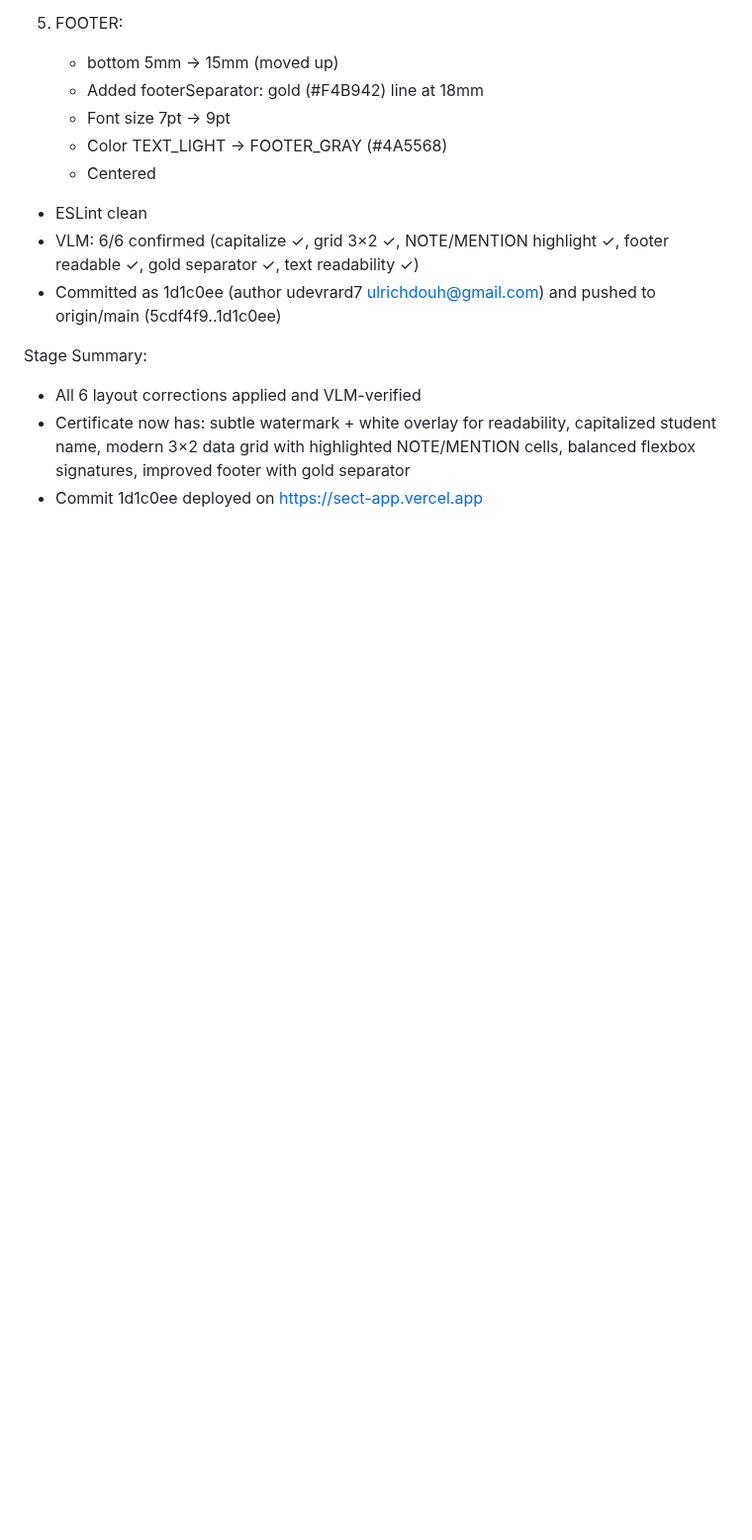
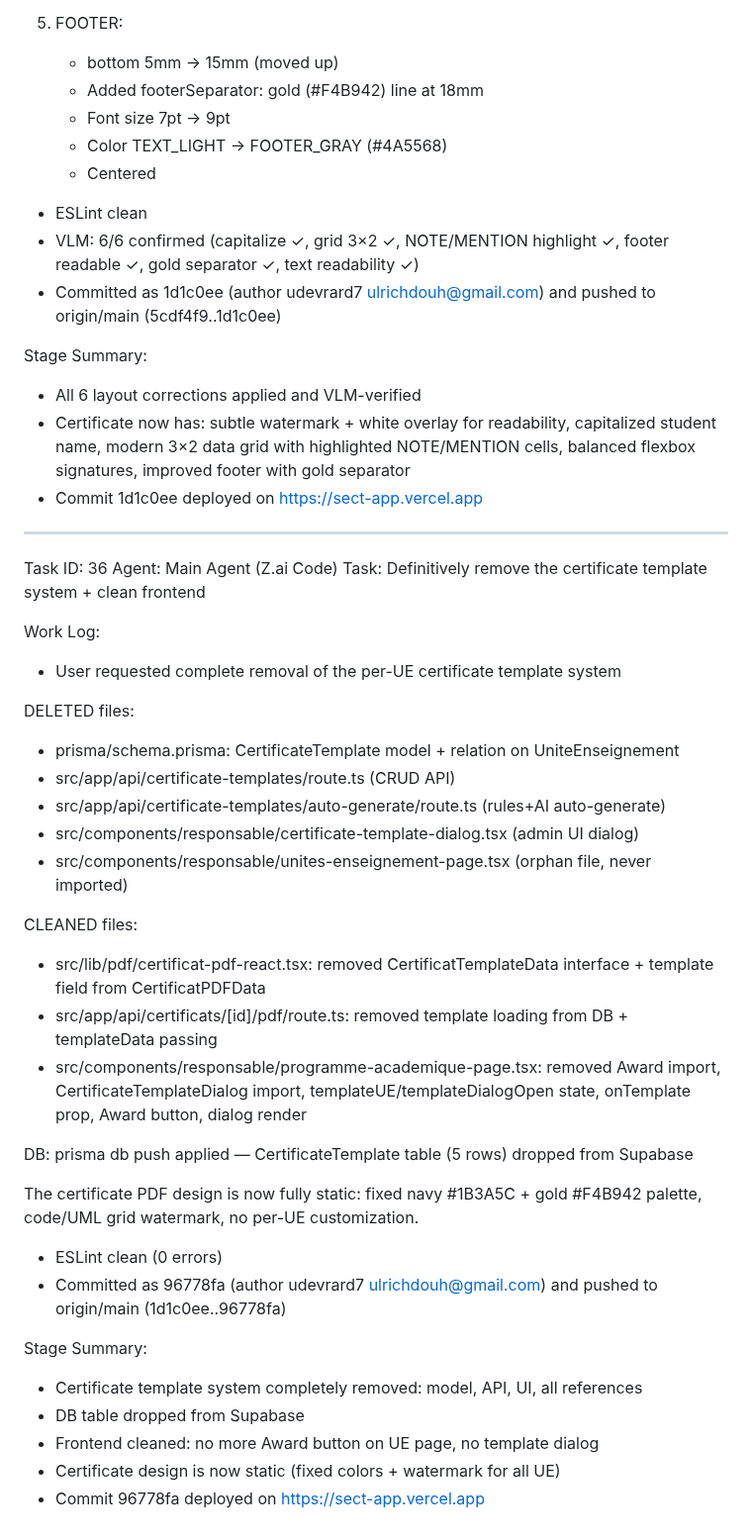
Before and after one commit to udevrard7/SECT, a Markdown page: worklog.md, the part around the change. Shown at 99% size. Rendered like a GitHub page; blank space fills up the shorter version.

Commit message:
08556d58-a4f1-416f-9092-d99699ff9353

```diff
--- a/worklog.md
+++ b/worklog.md
@@ -1143,3 +1143,37 @@ Stage Summary:
 - All 6 layout corrections applied and VLM-verified
 - Certificate now has: subtle watermark + white overlay for readability, capitalized student name, modern 3×2 data grid with highlighted NOTE/MENTION cells, balanced flexbox signatures, improved footer with gold separator
 - Commit 1d1c0ee deployed on https://sect-app.vercel.app
+
+---
+Task ID: 36
+Agent: Main Agent (Z.ai Code)
+Task: Definitively remove the certificate template system + clean frontend
+
+Work Log:
+- User requested complete removal of the per-UE certificate template system
+
+DELETED files:
+- prisma/schema.prisma: CertificateTemplate model + relation on UniteEnseignement
+- src/app/api/certificate-templates/route.ts (CRUD API)
+- src/app/api/certificate-templates/auto-generate/route.ts (rules+AI auto-generate)
+- src/components/responsable/certificate-template-dialog.tsx (admin UI dialog)
+- src/components/responsable/unites-enseignement-page.tsx (orphan file, never imported)
+
+CLEANED files:
+- src/lib/pdf/certificat-pdf-react.tsx: removed CertificatTemplateData interface + template field from CertificatPDFData
+- src/app/api/certificats/[id]/pdf/route.ts: removed template loading from DB + templateData passing
+- src/components/responsable/programme-academique-page.tsx: removed Award import, CertificateTemplateDialog import, templateUE/templateDialogOpen state, onTemplate prop, Award button, dialog render
+
+DB: prisma db push applied — CertificateTemplate table (5 rows) dropped from Supabase
+
+The certificate PDF design is now fully static: fixed navy #1B3A5C + gold #F4B942 palette, code/UML grid watermark, no per-UE customization.
+
+- ESLint clean (0 errors)
+- Committed as 96778fa (author udevrard7 <ulrichdouh@gmail.com>) and pushed to origin/main (1d1c0ee..96778fa)
+
+Stage Summary:
+- Certificate template system completely removed: model, API, UI, all references
+- DB table dropped from Supabase
+- Frontend cleaned: no more Award button on UE page, no template dialog
+- Certificate design is now static (fixed colors + watermark for all UE)
+- Commit 96778fa deployed on https://sect-app.vercel.app
```
